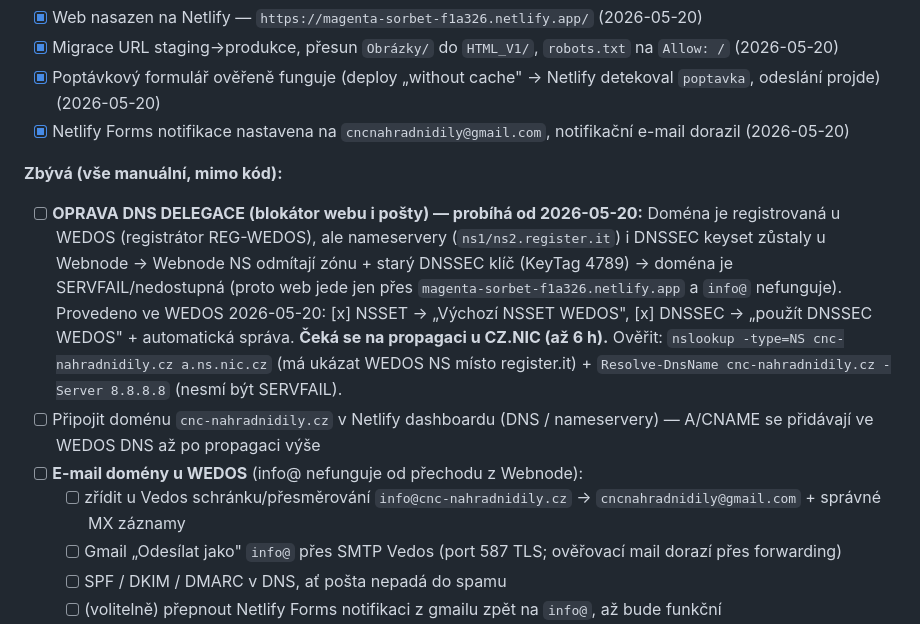
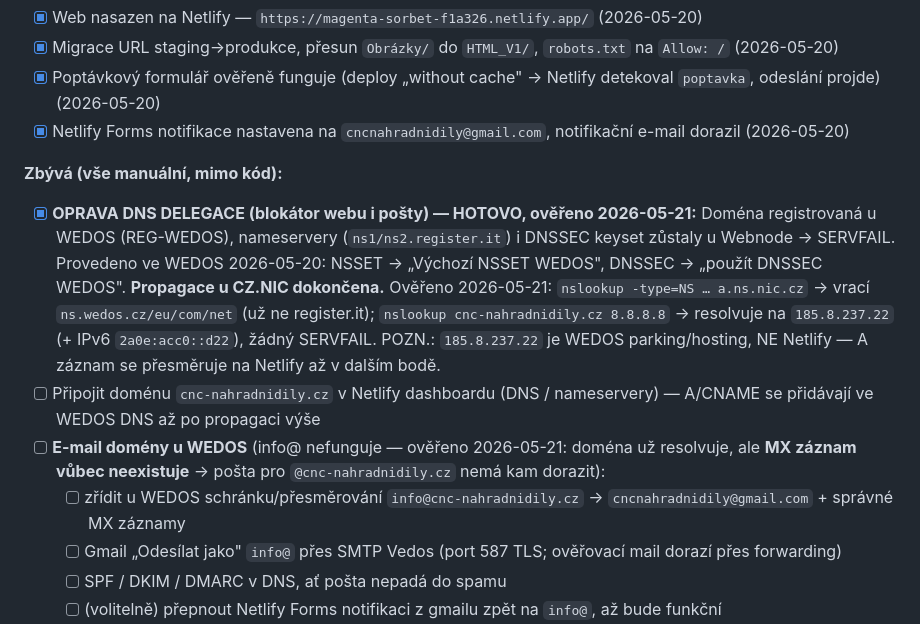
Before and after one commit to Volchester/cnc-nahradnidily-web, a Markdown page: CLAUDE.md, the part around the change. Drawn GitHub-style.

Commit message:
docs: checklist — DNS delegace HOTOVÁ, MX stále chybí [skip ci]
Ověřeno 2026-05-21: NS delegace na WEDOS propagována (a.ns.nic.cz
vrací ns.wedos.*), doména resolvuje na 185.8.237.22 bez SERVFAIL.
MX záznam ale neexistuje → info@ pošta nemá kam dorazit.

```diff
--- a/CLAUDE.md
+++ b/CLAUDE.md
@@ -109,10 +109,10 @@ Tento soubor Claude Code automaticky načítá při každém startu sezení v ad
 - [x] Netlify Forms notifikace nastavena na `cncnahradnidily@gmail.com`, notifikační e-mail dorazil (2026-05-20)
 
 **Zbývá (vše manuální, mimo kód):**
-- [ ] **OPRAVA DNS DELEGACE (blokátor webu i pošty) — probíhá od 2026-05-20:** Doména je registrovaná u WEDOS (registrátor REG-WEDOS), ale nameservery (`ns1/ns2.register.it`) i DNSSEC keyset zůstaly u Webnode → Webnode NS odmítají zónu + starý DNSSEC klíč (KeyTag 4789) → doména je SERVFAIL/nedostupná (proto web jede jen přes `magenta-sorbet-f1a326.netlify.app` a `info@` nefunguje). Provedeno ve WEDOS 2026-05-20: [x] NSSET → „Výchozí NSSET WEDOS", [x] DNSSEC → „použít DNSSEC WEDOS" + automatická správa. **Čeká se na propagaci u CZ.NIC (až 6 h).** Ověřit: `nslookup -type=NS cnc-nahradnidily.cz a.ns.nic.cz` (má ukázat WEDOS NS místo register.it) + `Resolve-DnsName cnc-nahradnidily.cz -Server 8.8.8.8` (nesmí být SERVFAIL).
+- [x] **OPRAVA DNS DELEGACE (blokátor webu i pošty) — HOTOVO, ověřeno 2026-05-21:** Doména registrovaná u WEDOS (REG-WEDOS), nameservery (`ns1/ns2.register.it`) i DNSSEC keyset zůstaly u Webnode → SERVFAIL. Provedeno ve WEDOS 2026-05-20: NSSET → „Výchozí NSSET WEDOS", DNSSEC → „použít DNSSEC WEDOS". **Propagace u CZ.NIC dokončena.** Ověřeno 2026-05-21: `nslookup -type=NS … a.ns.nic.cz` → vrací `ns.wedos.cz/eu/com/net` (už ne register.it); `nslookup cnc-nahradnidily.cz 8.8.8.8` → resolvuje na `185.8.237.22` (+ IPv6 `2a0e:acc0::d22`), žádný SERVFAIL. POZN.: `185.8.237.22` je WEDOS parking/hosting, NE Netlify — A záznam se přesměruje na Netlify až v dalším bodě.
 - [ ] Připojit doménu `cnc-nahradnidily.cz` v Netlify dashboardu (DNS / nameservery) — A/CNAME se přidávají ve WEDOS DNS až po propagaci výše
-- [ ] **E-mail domény u WEDOS** (info@ nefunguje od přechodu z Webnode):
-  - [ ] zřídit u Vedos schránku/přesměrování `info@cnc-nahradnidily.cz` → `cncnahradnidily@gmail.com` + správné MX záznamy
+- [ ] **E-mail domény u WEDOS** (info@ nefunguje — ověřeno 2026-05-21: doména už resolvuje, ale **MX záznam vůbec neexistuje** → pošta pro `@cnc-nahradnidily.cz` nemá kam dorazit):
+  - [ ] zřídit u WEDOS schránku/přesměrování `info@cnc-nahradnidily.cz` → `cncnahradnidily@gmail.com` + správné MX záznamy
   - [ ] Gmail „Odesílat jako" `info@` přes SMTP Vedos (port 587 TLS; ověřovací mail dorazí přes forwarding)
   - [ ] SPF / DKIM / DMARC v DNS, ať pošta nepadá do spamu
   - [ ] (volitelně) přepnout Netlify Forms notifikaci z gmailu zpět na `info@`, až bude funkční
```
